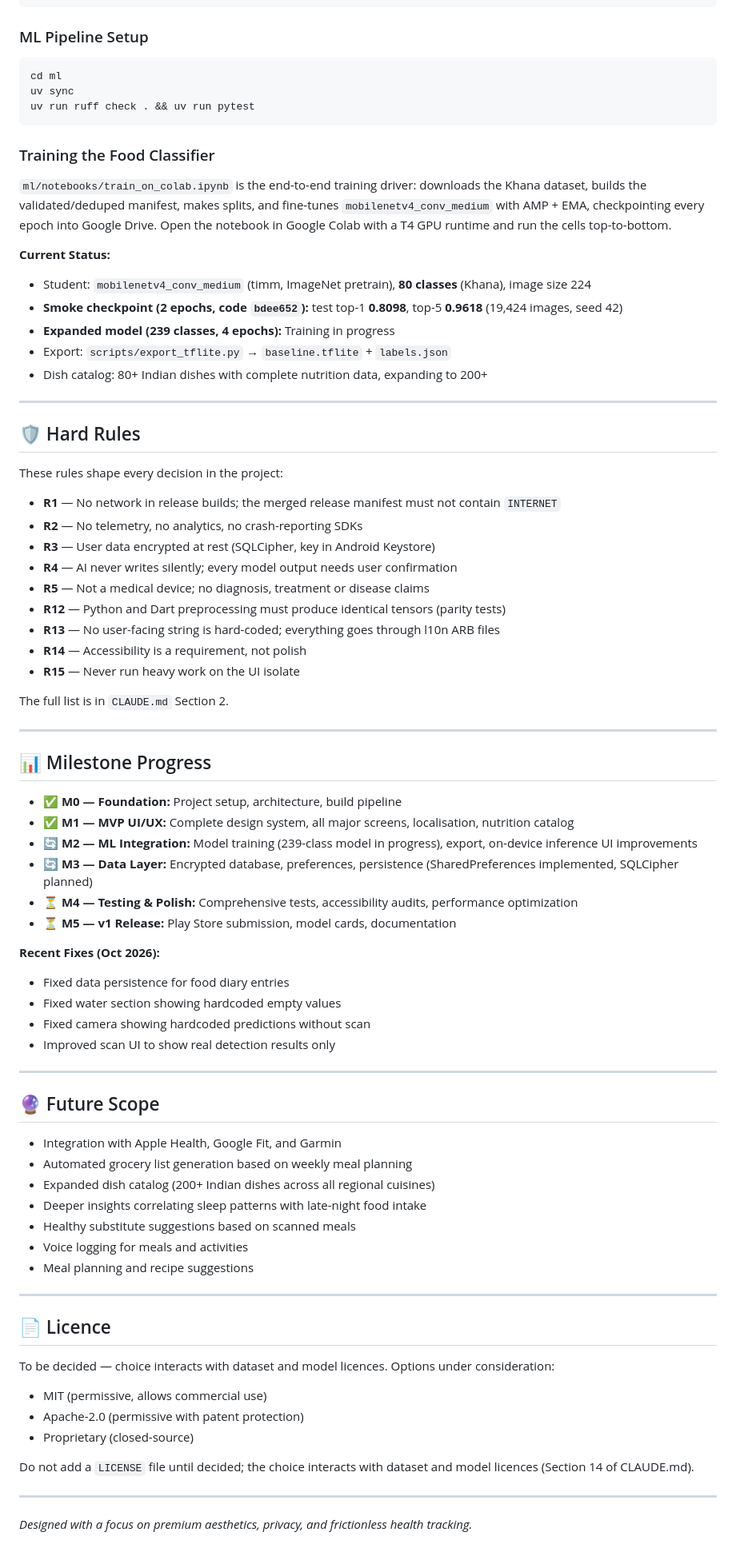
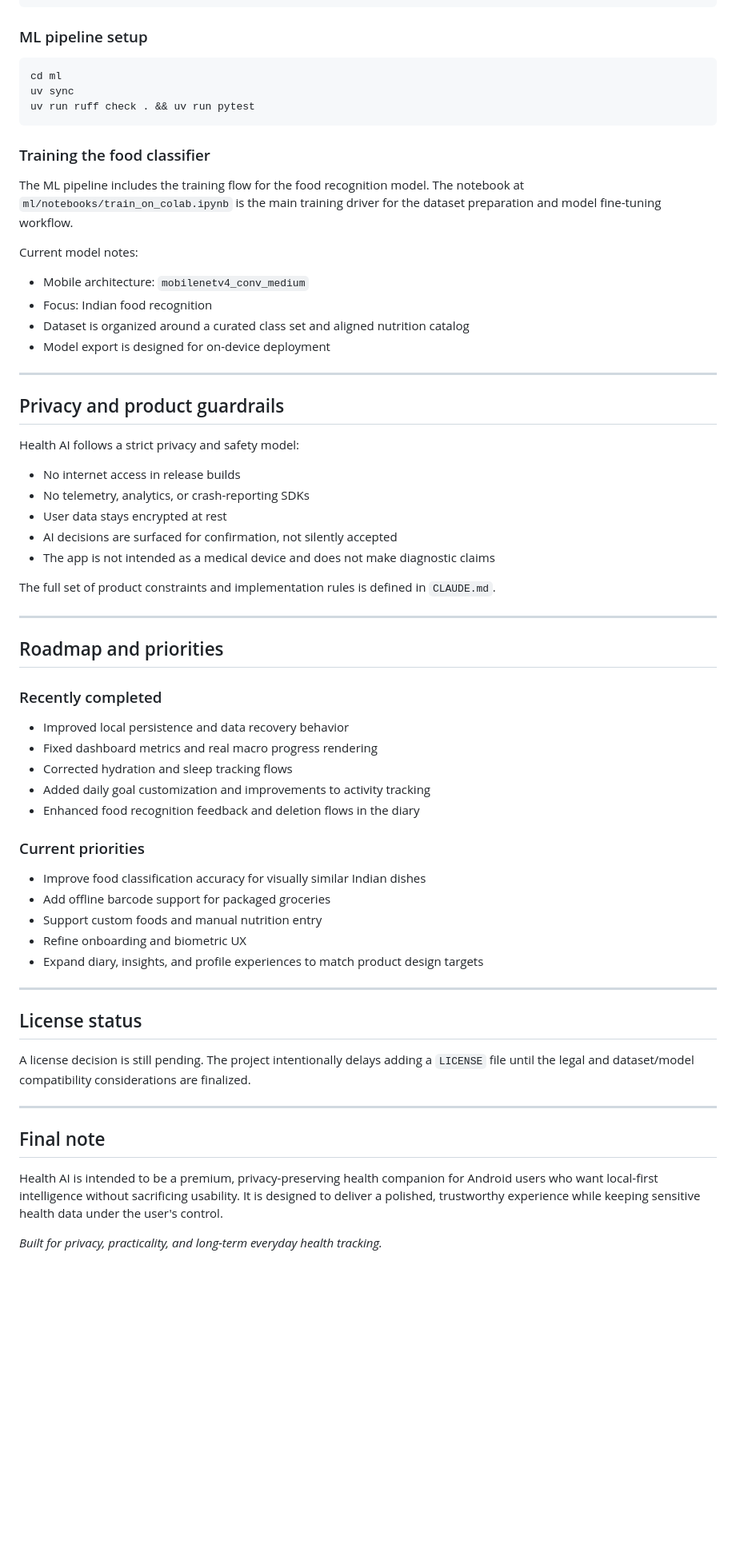
Before and after one commit to anshuldhiman-ai/Health-AI, a Markdown page: README.md, the part around one of its changes. Shown at 80% size. Drawn GitHub-style; blank space fills up the shorter version.

````diff
--- a/README.md
+++ b/README.md
@@ -103,7 +139,7 @@ fvm flutter test
 fvm flutter build apk --release
 ```
 
-### ML Pipeline Setup
+### ML pipeline setup
 
 ```bash
 cd ml
@@ -111,79 +147,58 @@ uv sync
 uv run ruff check . && uv run pytest
 ```
 
-### Training the Food Classifier
+### Training the food classifier
 
-`ml/notebooks/train_on_colab.ipynb` is the end-to-end training driver:
-downloads the Khana dataset, builds the validated/deduped manifest,
-makes splits, and fine-tunes `mobilenetv4_conv_medium` with AMP + EMA,
-checkpointing every epoch into Google Drive. Open the notebook in
-Google Colab with a T4 GPU runtime and run the cells top-to-bottom.
+The ML pipeline includes the training flow for the food recognition model. The notebook at `ml/notebooks/train_on_colab.ipynb` is the main training driver for the dataset preparation and model fine-tuning workflow.
 
-**Current Status:**
-- Student: `mobilenetv4_conv_medium` (timm, ImageNet pretrain), **80 classes** (Khana), image size 224
-- **Smoke checkpoint (2 epochs, code `bdee652`):** test top-1 **0.8098**, top-5 **0.9618** (19,424 images, seed 42)
-- **Expanded model (239 classes, 4 epochs):** Training in progress
-- Export: `scripts/export_tflite.py` → `baseline.tflite` + `labels.json`
-- Dish catalog: 80+ Indian dishes with complete nutrition data, expanding to 200+
+Current model notes:
+- Mobile architecture: `mobilenetv4_conv_medium`
+- Focus: Indian food recognition
+- Dataset is organized around a curated class set and aligned nutrition catalog
+- Model export is designed for on-device deployment
 
 ---
 
-## 🛡️ Hard Rules
+## Privacy and product guardrails
 
-These rules shape every decision in the project:
+Health AI follows a strict privacy and safety model:
 
-- **R1** — No network in release builds; the merged release manifest must not contain `INTERNET`
-- **R2** — No telemetry, no analytics, no crash-reporting SDKs
-- **R3** — User data encrypted at rest (SQLCipher, key in Android Keystore)
-- **R4** — AI never writes silently; every model output needs user confirmation
-- **R5** — Not a medical device; no diagnosis, treatment or disease claims
-- **R12** — Python and Dart preprocessing must produce identical tensors (parity tests)
-- **R13** — No user-facing string is hard-coded; everything goes through l10n ARB files
-- **R14** — Accessibility is a requirement, not polish
-- **R15** — Never run heavy work on the UI isolate
+- No internet access in release builds
+- No telemetry, analytics, or crash-reporting SDKs
+- User data stays encrypted at rest
+- AI decisions are surfaced for confirmation, not silently accepted
+- The app is not intended as a medical device and does not make diagnostic claims
 
-The full list is in `CLAUDE.md` Section 2.
+The full set of product constraints and implementation rules is defined in `CLAUDE.md`.
 
 ---
 
-## 📊 Milestone Progress
+## Roadmap and priorities
 
-- ✅ **M0 — Foundation:** Project setup, architecture, build pipeline
-- ✅ **M1 — MVP UI/UX:** Complete design system, all major screens, localisation, nutrition catalog
-- 🔄 **M2 — ML Integration:** Model training (239-class model in progress), export, on-device inference UI improvements
-- 🔄 **M3 — Data Layer:** Encrypted database, preferences, persistence (SharedPreferences implemented, SQLCipher planned)
-- ⏳ **M4 — Testing & Polish:** Comprehensive tests, accessibility audits, performance optimization
-- ⏳ **M5 — v1 Release:** Play Store submission, model cards, documentation
+### Recently completed
+- Improved local persistence and data recovery behavior
+- Fixed dashboard metrics and real macro progress rendering
+- Corrected hydration and sleep tracking flows
+- Added daily goal customization and improvements to activity tracking
+- Enhanced food recognition feedback and deletion flows in the diary
 
-**Recent Fixes (Oct 2026):**
-- Fixed data persistence for food diary entries
-- Fixed water section showing hardcoded empty values
-- Fixed camera showing hardcoded predictions without scan
-- Improved scan UI to show real detection results only
+### Current priorities
+- Improve food classification accuracy for visually similar Indian dishes
+- Add offline barcode support for packaged groceries
+- Support custom foods and manual nutrition entry
+- Refine onboarding and biometric UX
+- Expand diary, insights, and profile experiences to match product design targets
 
 ---
 
-## 🔮 Future Scope
+## License status
 
-- Integration with Apple Health, Google Fit, and Garmin
-- Automated grocery list generation based on weekly meal planning
-- Expanded dish catalog (200+ Indian dishes across all regional cuisines)
-- Deeper insights correlating sleep patterns with late-night food intake
-- Healthy substitute suggestions based on scanned meals
-- Voice logging for meals and activities
-- Meal planning and recipe suggestions
+A license decision is still pending. The project intentionally delays adding a `LICENSE` file until the legal and dataset/model compatibility considerations are finalized.
 
 ---
 
-## 📄 Licence
+## Final note
 
-To be decided — choice interacts with dataset and model licences. Options under consideration:
-- MIT (permissive, allows commercial use)
-- Apache-2.0 (permissive with patent protection)
-- Proprietary (closed-source)
+Health AI is intended to be a premium, privacy-preserving health companion for Android users who want local-first intelligence without sacrificing usability. It is designed to deliver a polished, trustworthy experience while keeping sensitive health data under the user's control.
 
-Do not add a `LICENSE` file until decided; the choice interacts with dataset and model licences (Section 14 of CLAUDE.md).
-
----
-
-*Designed with a focus on premium aesthetics, privacy, and frictionless health tracking.*
+*Built for privacy, practicality, and long-term everyday health tracking.*
````
Also changed, not shown: other parts of README.md (+103 -67 lines).
